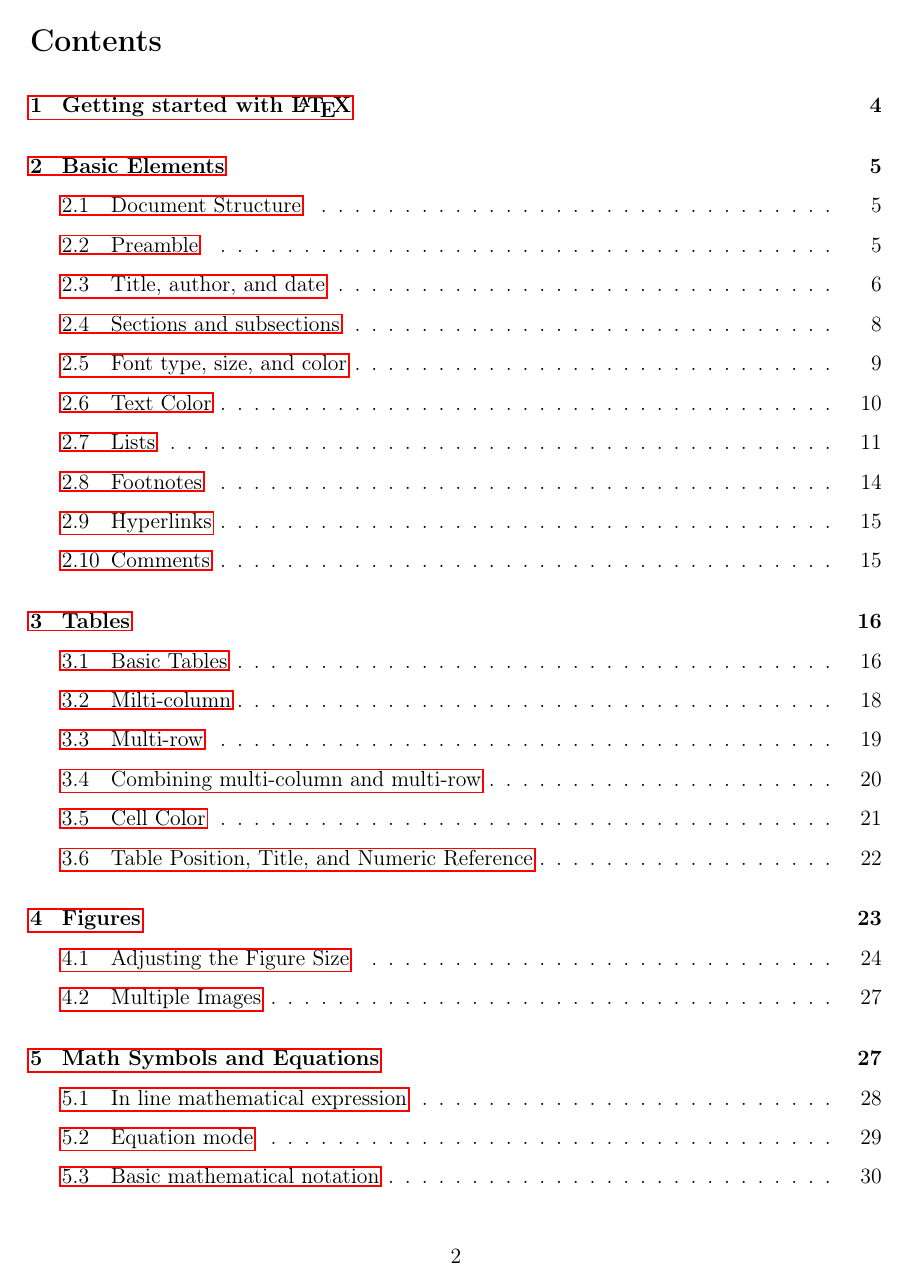
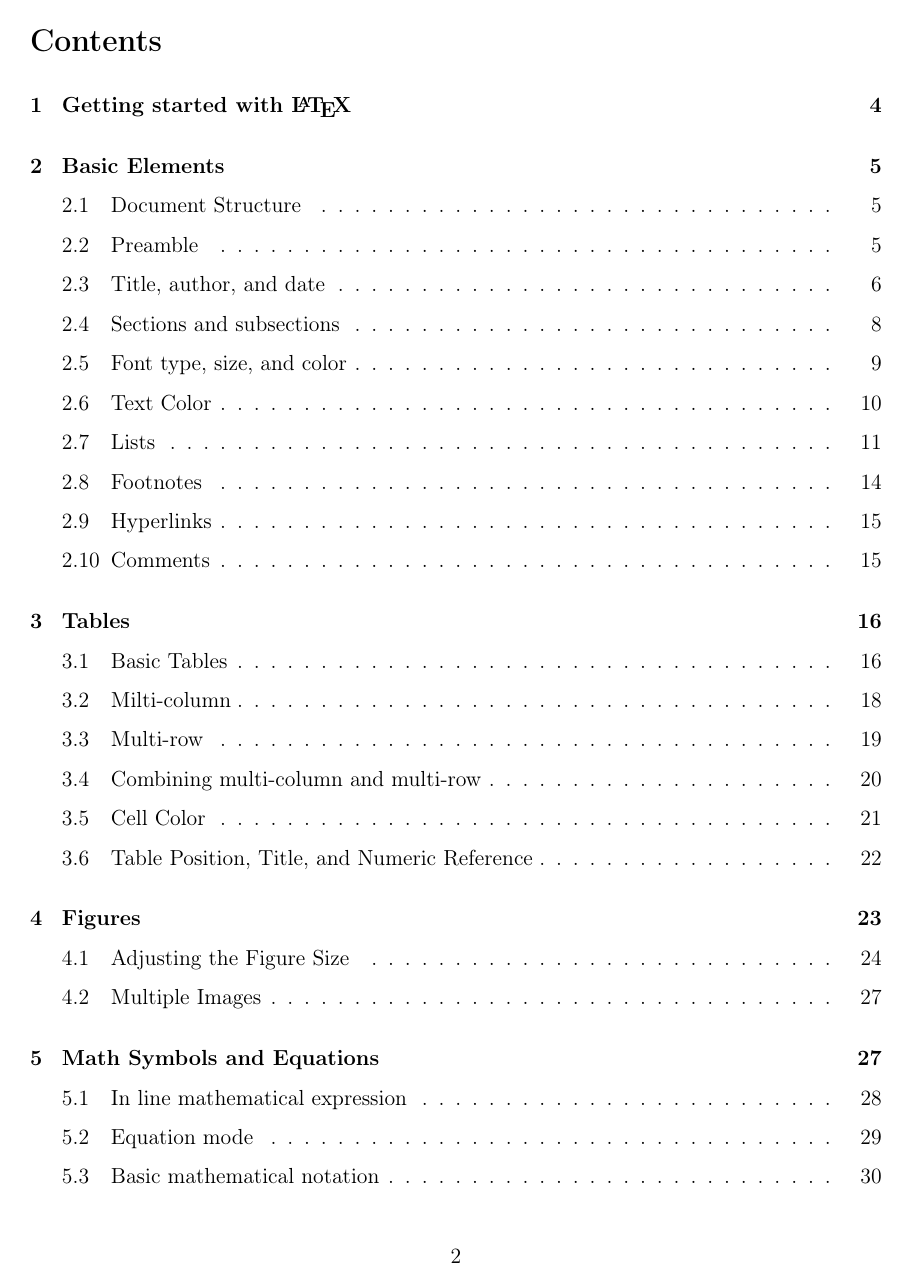
Before and after one commit to AstitvShandilya/LaTeX-crash-course, a LaTeX document (doc_master.tex): page 2 of 49. Compiled offline with pdfLaTeX.

Commit message:
Add files via upload

```diff
--- a/doc_master.tex
+++ b/doc_master.tex
@@ -58,7 +58,7 @@
 \usepackage{tcolorbox}    % Create a colored box
 \usepackage{shortvrb}     % For a short verbatim in line
 \usepackage{xcolor}       % Colored text
-\usepackage{hyperref}     % Enable URLs
+\usepackage[hidelinks]{hyperref}     % Enable URLs
 \usepackage{multirow}     % Multi-row
 \usepackage{todonotes}    % Generate visible annotations
 \usepackage{colortbl}     % Colored cells in table
```
Also changed, not shown: doc_sample_v1.tex (+1 -1 lines), doc_master.pdf.
